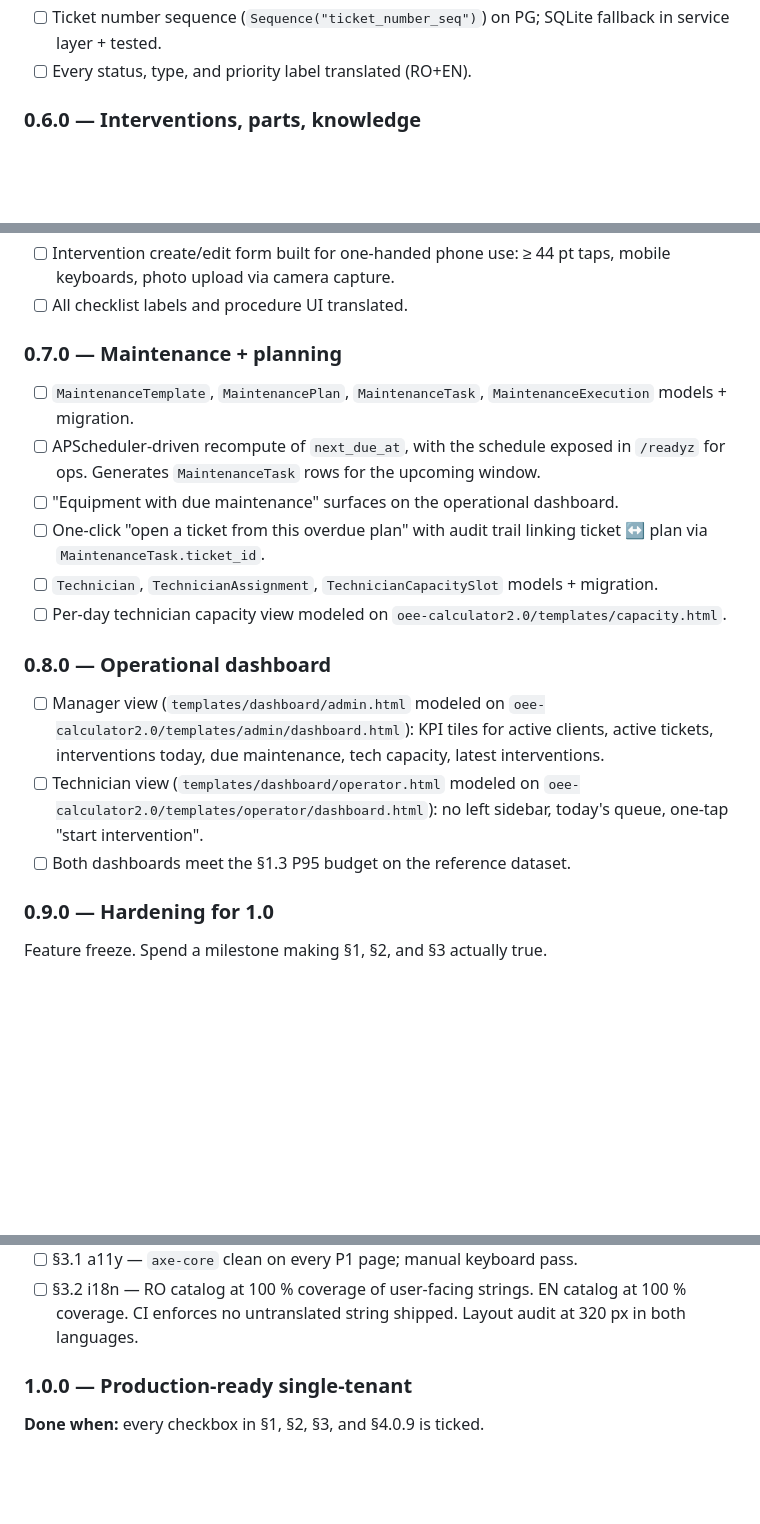
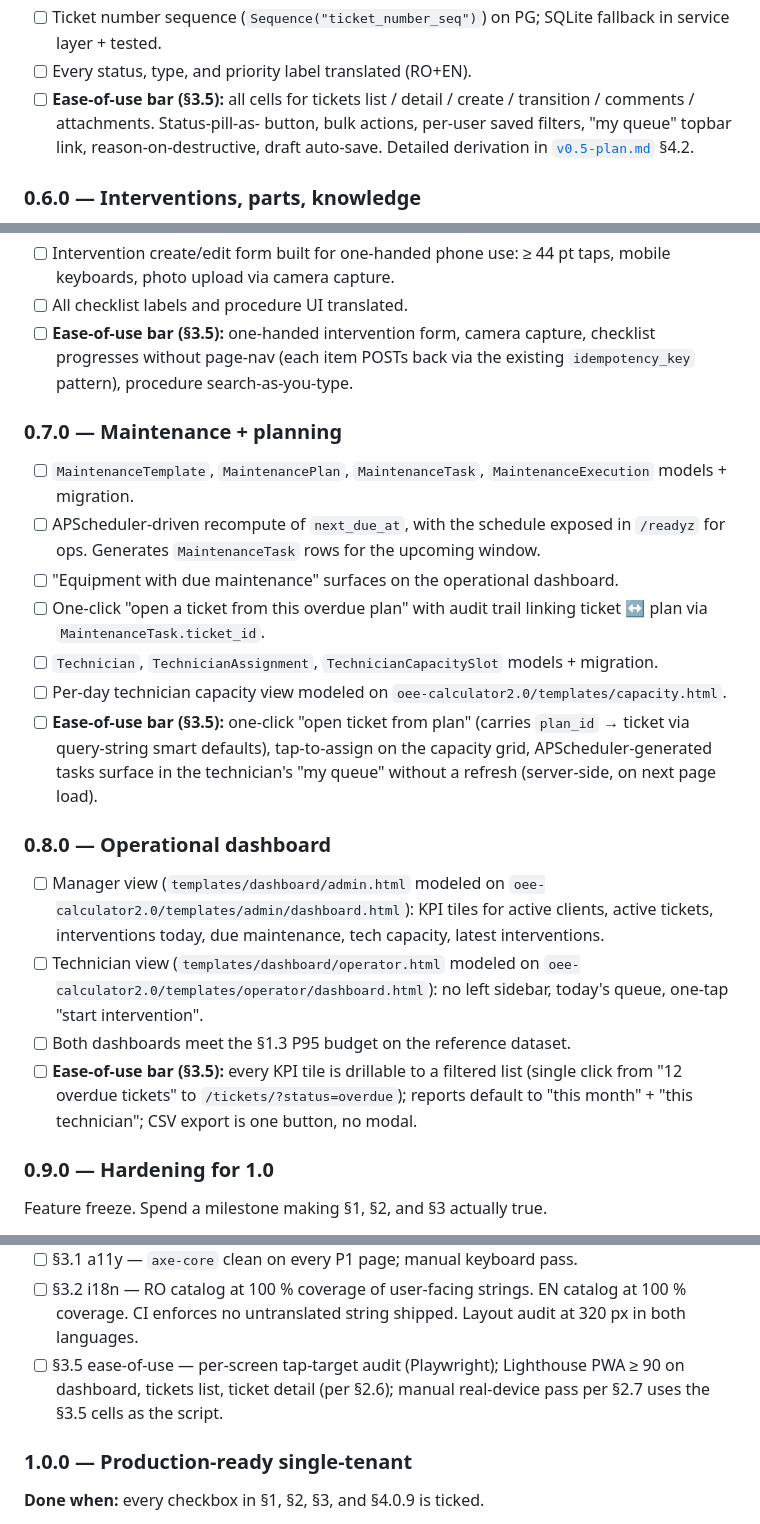
Before and after one commit to vladutzeloo/service-crm, a Markdown page: docs/v1-implementation-goals.md, 3 parts joined by grey strips. Drawn GitHub-style; blank space fills up the shorter version.

```diff
--- a/docs/v1-implementation-goals.md
+++ b/docs/v1-implementation-goals.md
@@ -436,6 +513,11 @@ and desktops, with the full status lifecycle audited.
 - [ ] Ticket number sequence (`Sequence("ticket_number_seq")`) on PG;
       SQLite fallback in service layer + tested.
 - [ ] Every status, type, and priority label translated (RO+EN).
+- [ ] **Ease-of-use bar (§3.5):** all cells for tickets list / detail /
+      create / transition / comments / attachments. Status-pill-as-
+      button, bulk actions, per-user saved filters, "my queue"
+      topbar link, reason-on-destructive, draft auto-save. Detailed
+      derivation in [`v0.5-plan.md`](./v0.5-plan.md) §4.2.
 
 ### 0.6.0 — Interventions, parts, knowledge
 
@@ -454,6 +536,10 @@ checklist, attach photos — works from a phone in the field.
 - [ ] Intervention create/edit form built for one-handed phone use:
       ≥ 44 pt taps, mobile keyboards, photo upload via camera capture.
 - [ ] All checklist labels and procedure UI translated.
+- [ ] **Ease-of-use bar (§3.5):** one-handed intervention form,
+      camera capture, checklist progresses without page-nav (each
+      item POSTs back via the existing `idempotency_key` pattern),
+      procedure search-as-you-type.
 
 ### 0.7.0 — Maintenance + planning
 
@@ -470,6 +556,11 @@ checklist, attach photos — works from a phone in the field.
       models + migration.
 - [ ] Per-day technician capacity view modeled on
       `oee-calculator2.0/templates/capacity.html`.
+- [ ] **Ease-of-use bar (§3.5):** one-click "open ticket from plan"
+      (carries `plan_id` → ticket via query-string smart defaults),
+      tap-to-assign on the capacity grid, APScheduler-generated tasks
+      surface in the technician's "my queue" without a refresh
+      (server-side, on next page load).
 
 ### 0.8.0 — Operational dashboard
 
@@ -481,6 +572,10 @@ checklist, attach photos — works from a phone in the field.
       `oee-calculator2.0/templates/operator/dashboard.html`): no left
       sidebar, today's queue, one-tap "start intervention".
 - [ ] Both dashboards meet the §1.3 P95 budget on the reference dataset.
+- [ ] **Ease-of-use bar (§3.5):** every KPI tile is drillable to a
+      filtered list (single click from "12 overdue tickets" to
+      `/tickets/?status=overdue`); reports default to "this month" +
+      "this technician"; CSV export is one button, no modal.
 
 ### 0.9.0 — Hardening for 1.0
 
@@ -503,6 +598,10 @@ Feature freeze. Spend a milestone making §1, §2, and §3 actually true.
 - [ ] §3.2 i18n — RO catalog at 100 % coverage of user-facing strings.
       EN catalog at 100 % coverage. CI enforces no untranslated string
       shipped. Layout audit at 320 px in both languages.
+- [ ] §3.5 ease-of-use — per-screen tap-target audit (Playwright);
+      Lighthouse PWA ≥ 90 on dashboard, tickets list, ticket detail
+      (per §2.6); manual real-device pass per §2.7 uses the §3.5
+      cells as the script.
 
 ### 1.0.0 — Production-ready single-tenant
 
```
Also changed, not shown: other parts of docs/v1-implementation-goals.md (+79 -1 lines), docs/v0.5-plan.md (added, +596 -0 lines).
